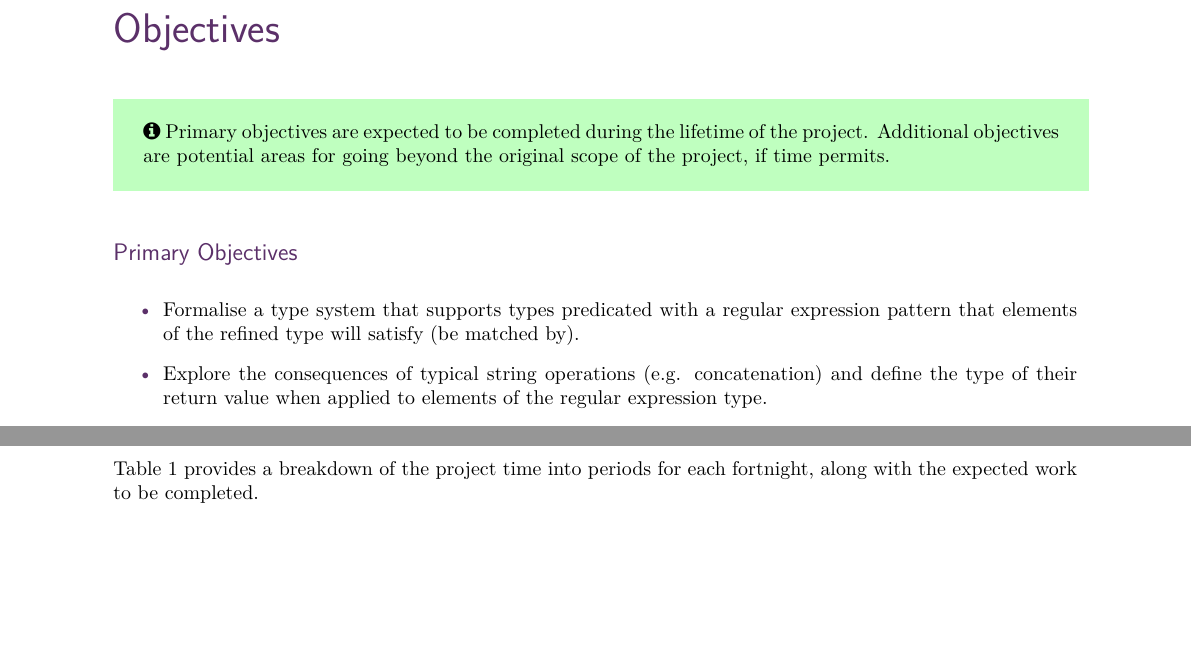
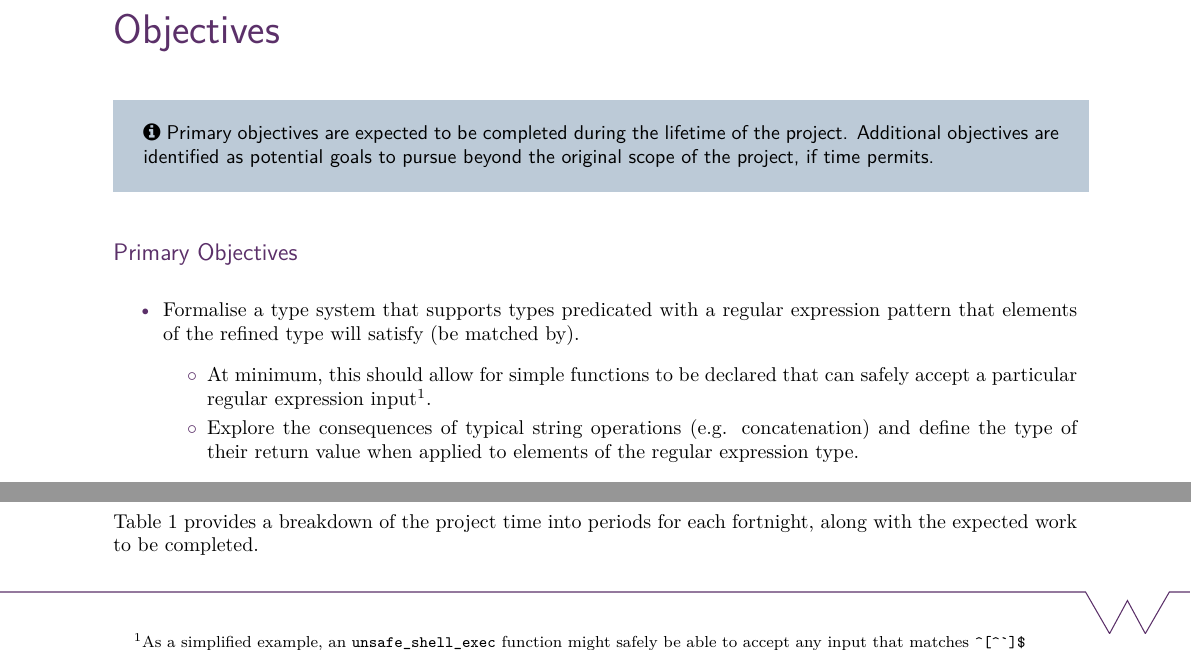
Before and after one commit to lol768/regexp-refinement-types, a LaTeX document (specification/spec.tex): two parts of page 1 of 2, joined at a grey line, cut so that both start at the same text, the shorter picture padded with empty space. The pictures show the PDF file specification/spec.pdf that the author committed with the source.

Commit message:
Begin expanding on objectives
TODO: Build errors, but seems to render okay

```diff
--- a/specification/spec.tex
+++ b/specification/spec.tex
@@ -151,13 +151,20 @@
 
     \section*{Objectives}
 
-    \infobox{Primary objectives are expected to be completed during the lifetime of the project. Additional objectives are potential areas for going beyond the original scope of the project, if time permits.}
+    \infobox{Primary objectives are expected to be completed during the lifetime of the project. Additional objectives are identified as potential goals to pursue beyond the original scope of the project, if time permits.}
 
     \subsubsection*{Primary Objectives}
 
     \begin{itemize}
         \item Formalise a type system that supports types predicated with a regular expression pattern that elements of the refined type will satisfy (be matched by).
+
+        \begin{itemize}
+            \item At minimum, this should allow for simple functions to be declared that can safely accept a particular regular expression input\footnote{As a simplified example, an \texttt{unsafe\_shell\_exec} function might safely be able to accept any input that matches \texttt{\textasciicircum{}[\textasciicircum{}\textasciigrave{}]\textdollar{}}}.
+
         \item Explore the consequences of typical string operations (e.g. concatenation) and define the type of their return value when applied to elements of the regular expression type.
+
+        \end{itemize}
+
         \item Implement such a type system built against a simplified proof-of-concept language that can ensure type safety. Test the implementation against a variety of test cases.
     \end{itemize}
 
```
Also changed, not shown: specification/spec.pdf, specification/spec.tex (4 more changed lines).
